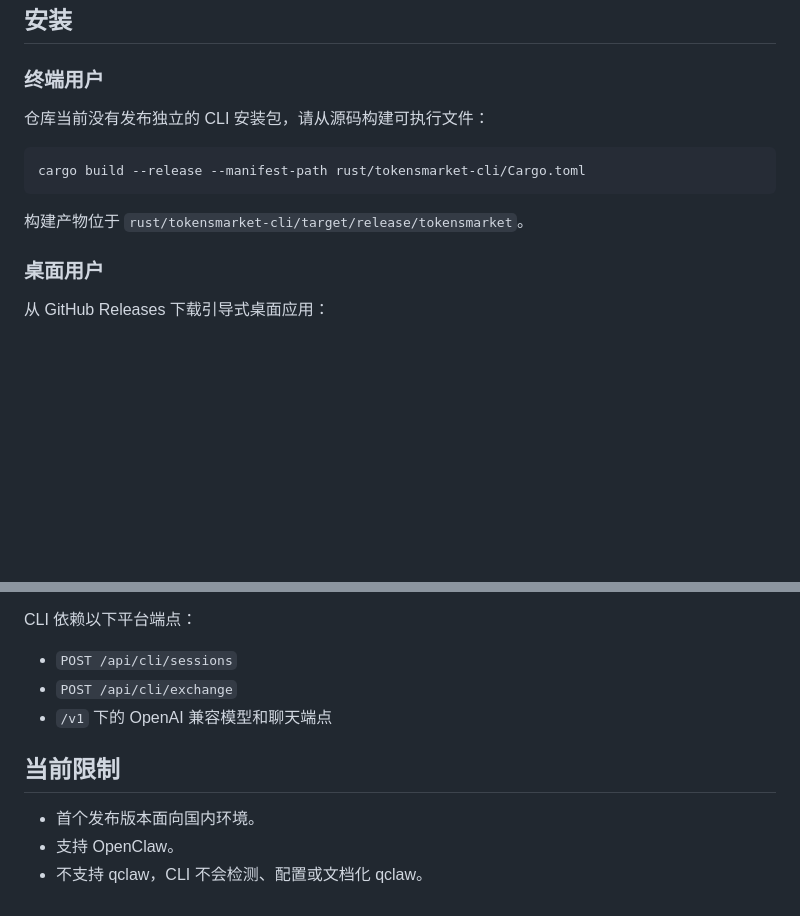
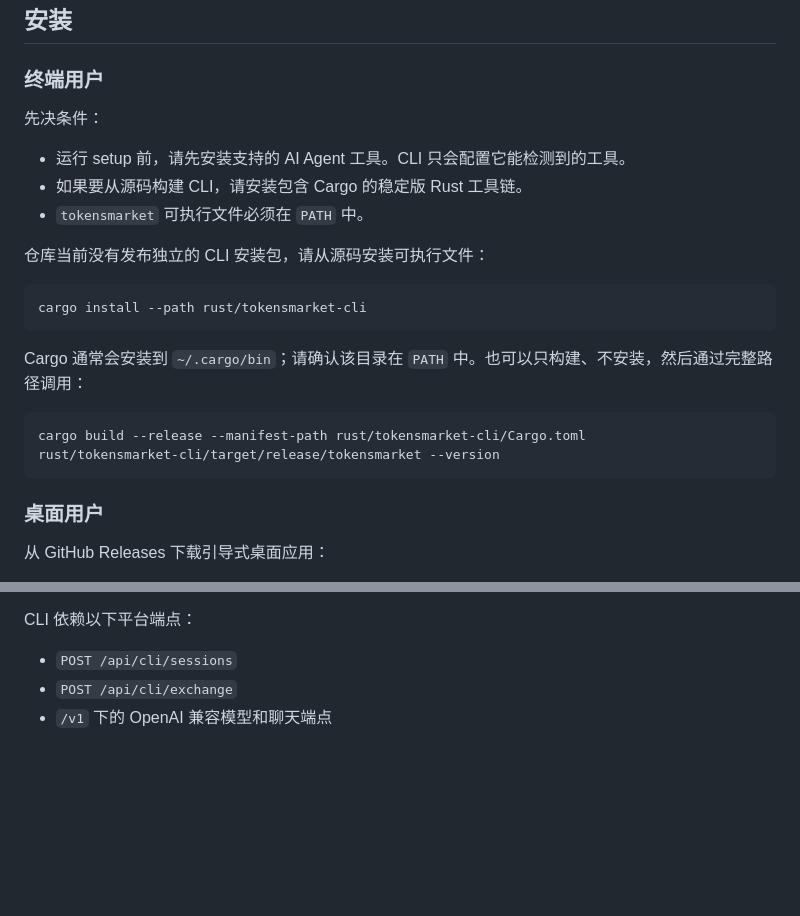
Before and after one commit to FitBBC/token-market-cli, a Markdown page: README.zh-CN.md, 2 parts joined by grey strips. Drawn GitHub-style; blank space fills up the shorter version.

Commit message:
docs: add CLI install prerequisites and remove limitations

````diff
--- a/README.zh-CN.md
+++ b/README.zh-CN.md
@@ -8,13 +8,24 @@
 
 ### 终端用户
 
-仓库当前没有发布独立的 CLI 安装包，请从源码构建可执行文件：
+先决条件：
+
+- 运行 setup 前，请先安装支持的 AI Agent 工具。CLI 只会配置它能检测到的工具。
+- 如果要从源码构建 CLI，请安装包含 Cargo 的稳定版 Rust 工具链。
+- `tokensmarket` 可执行文件必须在 `PATH` 中。
+
+仓库当前没有发布独立的 CLI 安装包，请从源码安装可执行文件：
+
+```bash
+cargo install --path rust/tokensmarket-cli
+```
+
+Cargo 通常会安装到 `~/.cargo/bin`；请确认该目录在 `PATH` 中。也可以只构建、不安装，然后通过完整路径调用：
 
 ```bash
 cargo build --release --manifest-path rust/tokensmarket-cli/Cargo.toml
+rust/tokensmarket-cli/target/release/tokensmarket --version
 ```
-
-构建产物位于 `rust/tokensmarket-cli/target/release/tokensmarket`。
 
 ### 桌面用户
 
@@ -171,9 +182,3 @@ CLI 依赖以下平台端点：
 - `POST /api/cli/sessions`
 - `POST /api/cli/exchange`
 - `/v1` 下的 OpenAI 兼容模型和聊天端点
-
-## 当前限制
-
-- 首个发布版本面向国内环境。
-- 支持 OpenClaw。
-- 不支持 qclaw，CLI 不会检测、配置或文档化 qclaw。
````
Also changed, not shown: README.md (+14 -9 lines).
